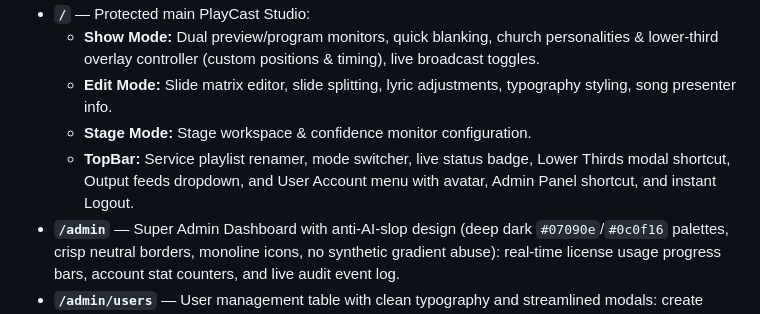
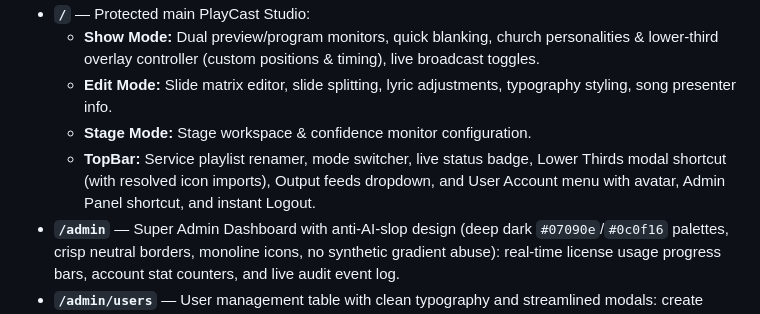
Before and after one commit to ASIK1506/RMC-playcast, a Markdown page: Master Continuity and Architecture Summary.md, the part around the change. Rendered like a GitHub page.

Commit message:
docs: note resolved TopBar import fix in continuity summary

```diff
--- a/Master Continuity and Architecture Summary.md
+++ b/Master Continuity and Architecture Summary.md
@@ -105,7 +105,7 @@
   - **Show Mode:** Dual preview/program monitors, quick blanking, church personalities & lower-third overlay controller (custom positions & timing), live broadcast toggles.
   - **Edit Mode:** Slide matrix editor, slide splitting, lyric adjustments, typography styling, song presenter info.
   - **Stage Mode:** Stage workspace & confidence monitor configuration.
-  - **TopBar:** Service playlist renamer, mode switcher, live status badge, Lower Thirds modal shortcut, Output feeds dropdown, and User Account menu with avatar, Admin Panel shortcut, and instant Logout.
+  - **TopBar:** Service playlist renamer, mode switcher, live status badge, Lower Thirds modal shortcut (with resolved icon imports), Output feeds dropdown, and User Account menu with avatar, Admin Panel shortcut, and instant Logout.
 - **`/admin`** — Super Admin Dashboard with anti-AI-slop design (deep dark `#07090e`/`#0c0f16` palettes, crisp neutral borders, monoline icons, no synthetic gradient abuse): real-time license usage progress bars, account stat counters, and live audit event log.
 - **`/admin/users`** — User management table with clean typography and streamlined modals: create user modal, temporary password generation, profile edit, password reset, and session kill switch.
 - **`/admin/settings`** — License capacity configuration (fixed cap or unlimited policy), license tier editor, Super Admin password change, and cloud database diagnostics.
```
